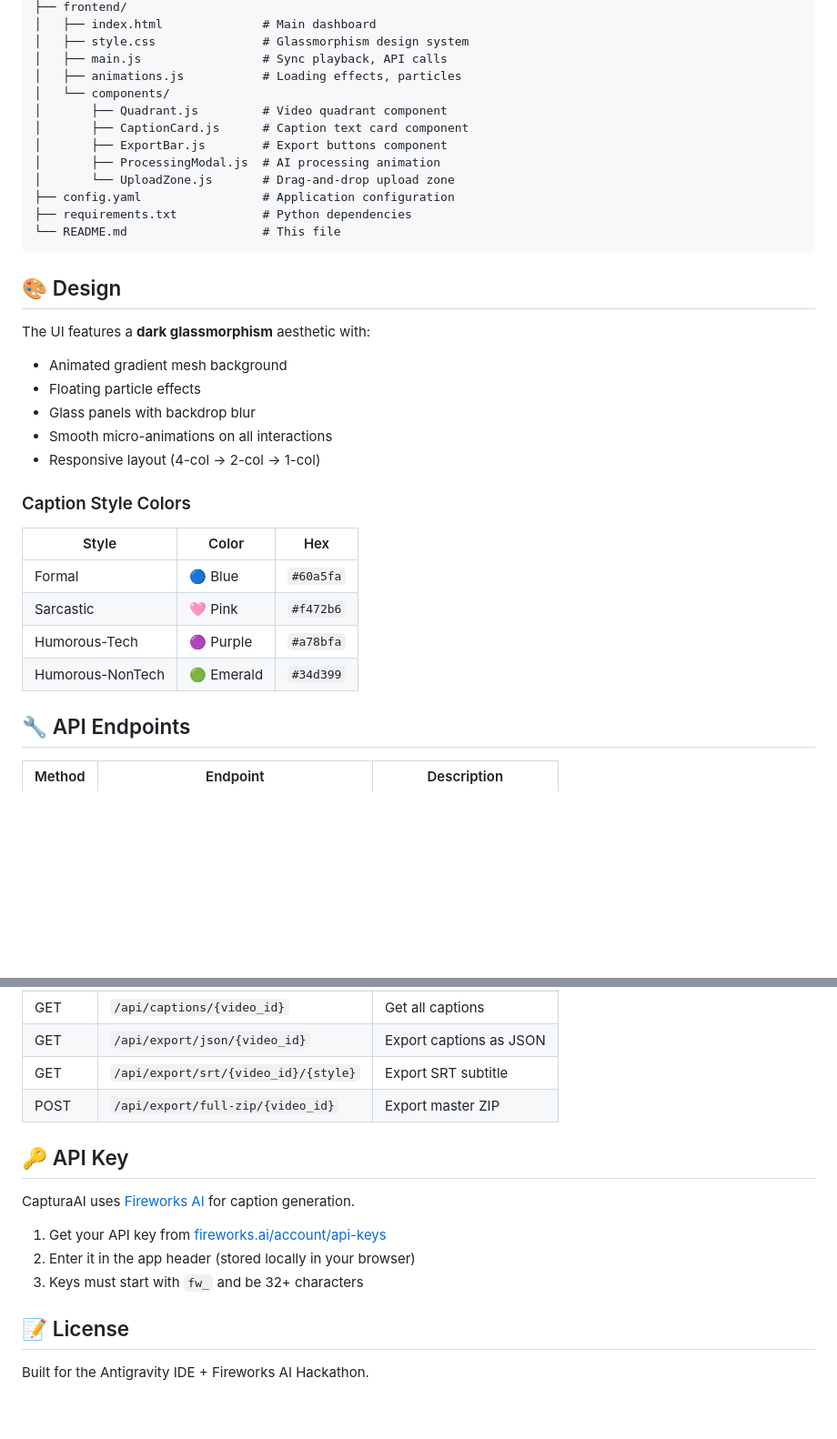
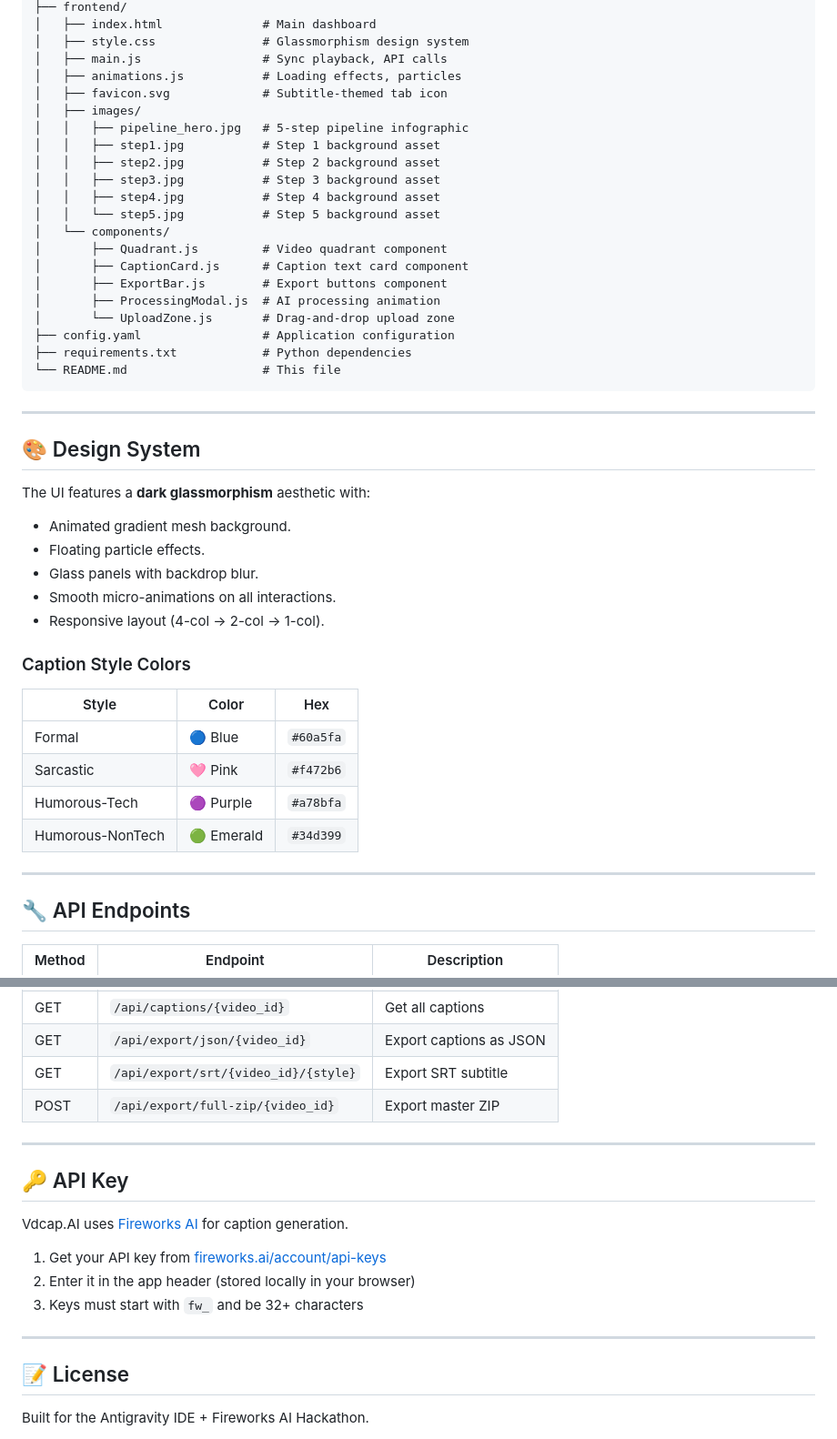
Before and after one commit to rishabharaj/AI-caption-generator, a Markdown page: README.md, 2 parts joined by grey strips. Shown at 91% size. Drawn GitHub-style; blank space fills up the shorter version.

````diff
--- a/README.md
+++ b/README.md
@@ -98,6 +104,14 @@ Vdcap/
 │   ├── style.css               # Glassmorphism design system
 │   ├── main.js                 # Sync playback, API calls
 │   ├── animations.js           # Loading effects, particles
+│   ├── favicon.svg             # Subtitle-themed tab icon
+│   ├── images/
+│   │   ├── pipeline_hero.jpg   # 5-step pipeline infographic
+│   │   ├── step1.jpg           # Step 1 background asset
+│   │   ├── step2.jpg           # Step 2 background asset
+│   │   ├── step3.jpg           # Step 3 background asset
+│   │   ├── step4.jpg           # Step 4 background asset
+│   │   └── step5.jpg           # Step 5 background asset
 │   └── components/
 │       ├── Quadrant.js         # Video quadrant component
 │       ├── CaptionCard.js      # Caption text card component
@@ -109,14 +123,16 @@ Vdcap/
 └── README.md                   # This file
 ```
 
-## 🎨 Design
+---
+
+## 🎨 Design System
 
 The UI features a **dark glassmorphism** aesthetic with:
-- Animated gradient mesh background
-- Floating particle effects
-- Glass panels with backdrop blur
-- Smooth micro-animations on all interactions
-- Responsive layout (4-col → 2-col → 1-col)
+- Animated gradient mesh background.
+- Floating particle effects.
+- Glass panels with backdrop blur.
+- Smooth micro-animations on all interactions.
+- Responsive layout (4-col → 2-col → 1-col).
 
 ### Caption Style Colors
 | Style | Color | Hex |
@@ -125,6 +141,8 @@ The UI features a **dark glassmorphism** aesthetic with:
 | Sarcastic | 🩷 Pink | `#f472b6` |
 | Humorous-Tech | 🟣 Purple | `#a78bfa` |
 | Humorous-NonTech | 🟢 Emerald | `#34d399` |
+
+---
 
 ## 🔧 API Endpoints
 
@@ -139,14 +157,18 @@ The UI features a **dark glassmorphism** aesthetic with:
 | GET | `/api/export/srt/{video_id}/{style}` | Export SRT subtitle |
 | POST | `/api/export/full-zip/{video_id}` | Export master ZIP |
 
+---
+
 ## 🔑 API Key
 
-CapturaAI uses [Fireworks AI](https://fireworks.ai/) for caption generation.
+Vdcap.AI uses [Fireworks AI](https://fireworks.ai/) for caption generation.
 
 1. Get your API key from [fireworks.ai/account/api-keys](https://fireworks.ai/account/api-keys)
 2. Enter it in the app header (stored locally in your browser)
 3. Keys must start with `fw_` and be 32+ characters
 
+---
+
 ## 📝 License
 
 Built for the Antigravity IDE + Fireworks AI Hackathon.
````
Also changed, not shown: other parts of README.md (+30 -24 lines).
